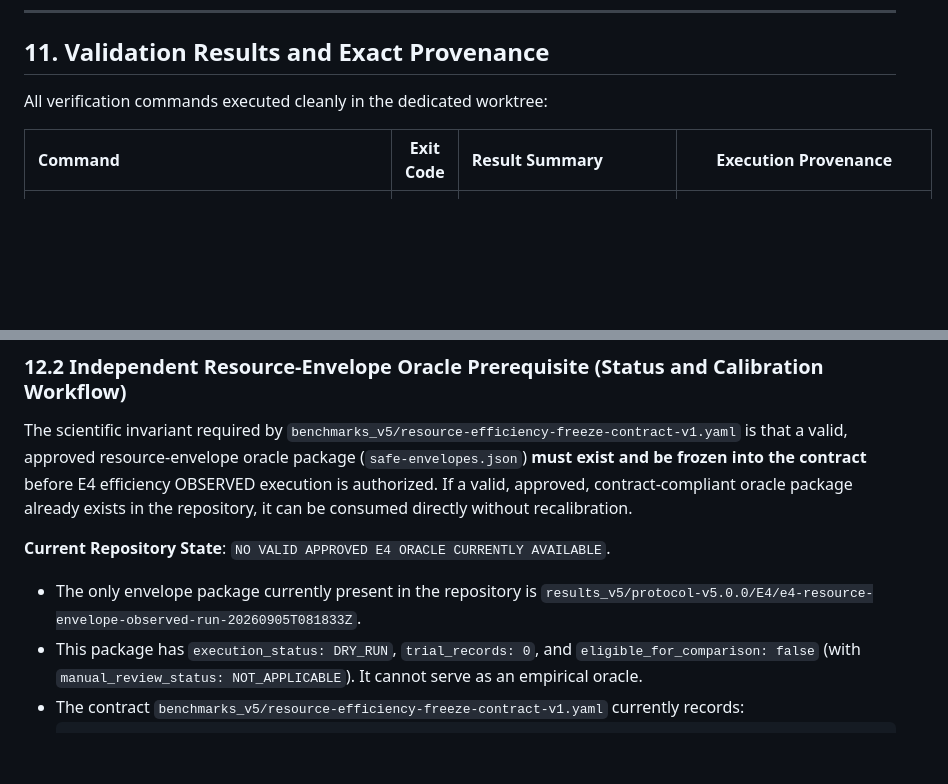
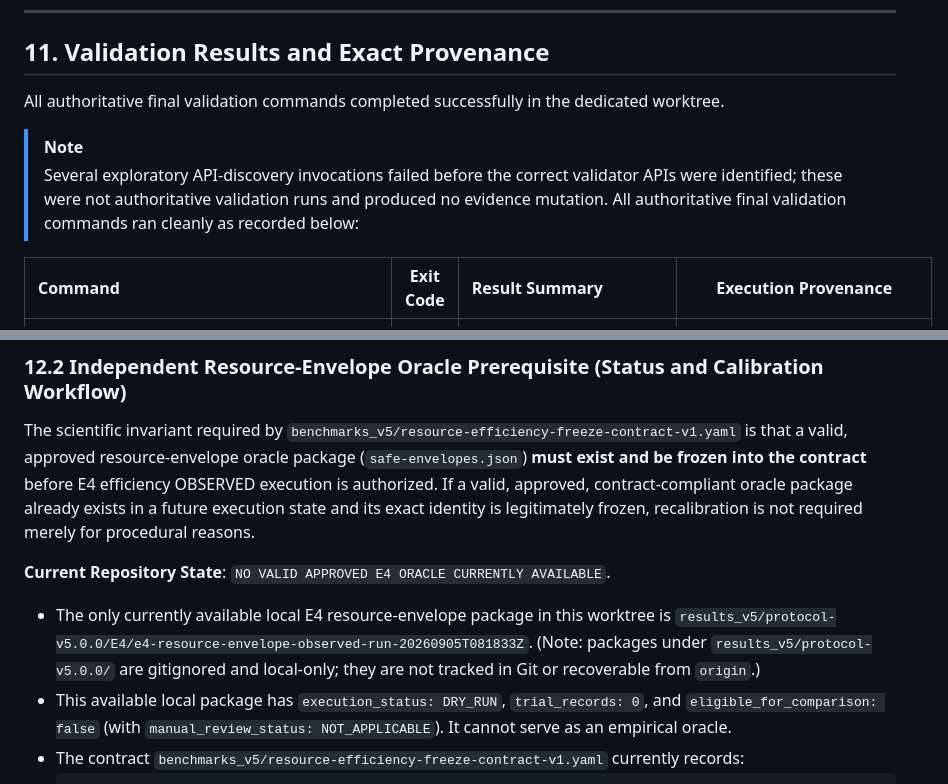
Before and after one commit to mthang1201/intent-spawner, a Markdown page: docs/evaluation/PROTOCOL_V5_E4_OBSERVED_EXECUTION_REPORT.md, 2 parts joined by grey strips. Rendered like a GitHub page; blank space fills up the shorter version.

Commit message:
docs(protocol-v5): finalize E4 provenance wording

````diff
--- a/docs/evaluation/PROTOCOL_V5_E4_OBSERVED_EXECUTION_REPORT.md
+++ b/docs/evaluation/PROTOCOL_V5_E4_OBSERVED_EXECUTION_REPORT.md
@@ -193,7 +193,10 @@ Under `benchmarks_v5/resource-efficiency-capacity-v1.yaml`, capacity packing req
 
 ## 11. Validation Results and Exact Provenance
 
-All verification commands executed cleanly in the dedicated worktree:
+All authoritative final validation commands completed successfully in the dedicated worktree.
+
+> [!NOTE]
+> Several exploratory API-discovery invocations failed before the correct validator APIs were identified; these were not authoritative validation runs and produced no evidence mutation. All authoritative final validation commands ran cleanly as recorded below:
 
 | Command | Exit Code | Result Summary | Execution Provenance |
 | :--- | :---: | :--- | :---: |
@@ -248,11 +251,11 @@ All verification commands executed cleanly in the dedicated worktree:
 ### 12.2 Independent Resource-Envelope Oracle Prerequisite (Status and Calibration Workflow)
 
 The scientific invariant required by `benchmarks_v5/resource-efficiency-freeze-contract-v1.yaml` is that a valid, approved resource-envelope oracle package (`safe-envelopes.json`) **must exist and be frozen into the contract** before E4 efficiency OBSERVED execution is authorized.
-If a valid, approved, contract-compliant oracle package already exists in the repository, it can be consumed directly without recalibration.
+If a valid, approved, contract-compliant oracle package already exists in a future execution state and its exact identity is legitimately frozen, recalibration is not required merely for procedural reasons.
 
 **Current Repository State**: `NO VALID APPROVED E4 ORACLE CURRENTLY AVAILABLE`.
-- The only envelope package currently present in the repository is `results_v5/protocol-v5.0.0/E4/e4-resource-envelope-observed-run-20260905T081833Z`.
-- This package has `execution_status: DRY_RUN`, `trial_records: 0`, and `eligible_for_comparison: false` (with `manual_review_status: NOT_APPLICABLE`). It cannot serve as an empirical oracle.
+- The only currently available local E4 resource-envelope package in this worktree is `results_v5/protocol-v5.0.0/E4/e4-resource-envelope-observed-run-20260905T081833Z`. (Note: packages under `results_v5/protocol-v5.0.0/` are gitignored and local-only; they are not tracked in Git or recoverable from `origin`.)
+- This available local package has `execution_status: DRY_RUN`, `trial_records: 0`, and `eligible_for_comparison: false` (with `manual_review_status: NOT_APPLICABLE`). It cannot serve as an empirical oracle.
 - The contract `benchmarks_v5/resource-efficiency-freeze-contract-v1.yaml` currently records:
   ```yaml
   oracle_package:
````
Also changed, not shown: docs/evaluation/NEXT_AGENT_CONTEXT.md (+4 -4 lines).
